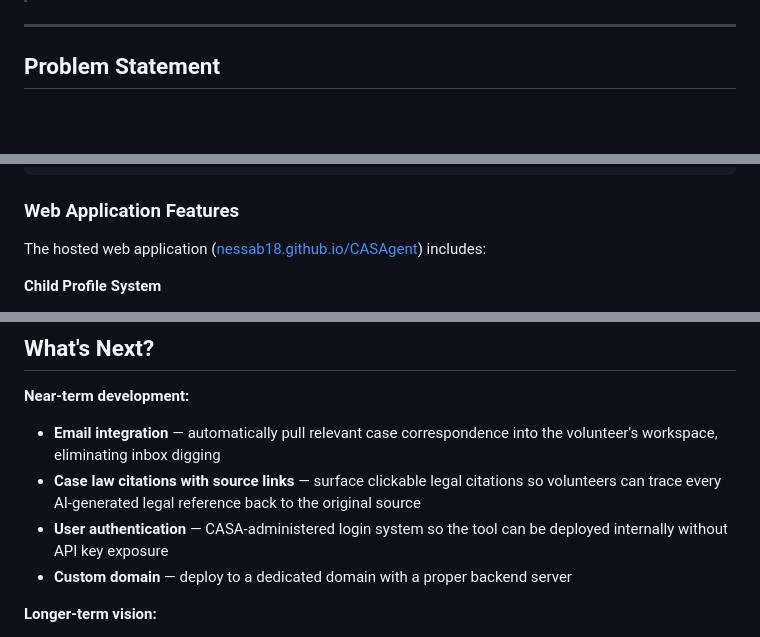
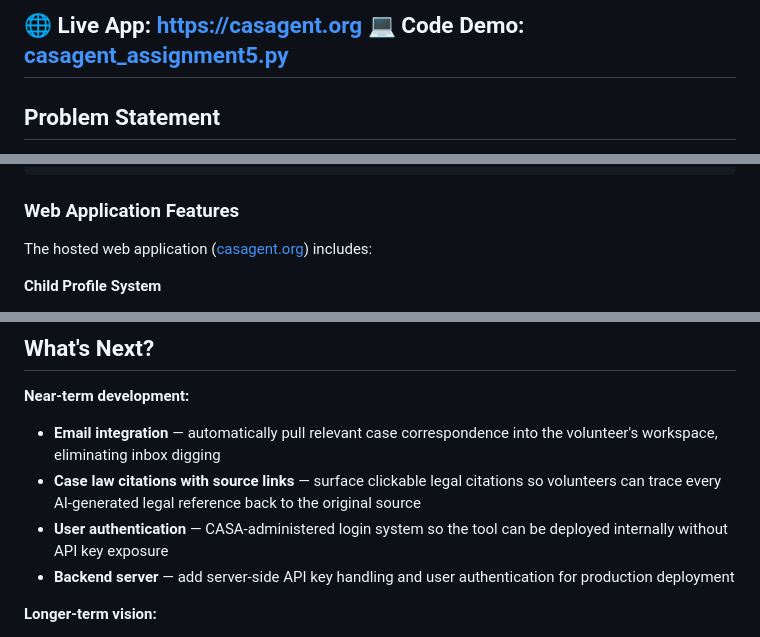
Before and after one commit to nessab18/CASAgent, a Markdown page: README.md, 3 parts joined by grey strips. Rendered like a GitHub page; blank space fills up the shorter version.

````diff
--- a/README.md
+++ b/README.md
@@ -6,4 +9,6 @@
 
+🌐 **Live App:** https://casagent.org
+💻 **Code Demo:** [casagent_assignment5.py](https://github.com/nessab18/CASAgent/blob/main/casagent_assignment5.py)
 ---
 
 ## Problem Statement
@@ -73,7 +78,7 @@ CASAgent uses a **multi-agent AI architecture** built on LangChain and LangGraph
 ```
 ### Web Application Features
 
-The hosted web application ([nessab18.github.io/CASAgent](https://nessab18.github.io/CASAgent/)) includes:
+The hosted web application ([casagent.org](https://casagent.org)) includes:
 
 **Child Profile System**
 - Longitudinal child profiles with case history across multiple court matters
@@ -126,7 +131,7 @@ The Python implementation (`casagent_assignment5.py`) demonstrates a full multi-
 - **Email integration** — automatically pull relevant case correspondence into the volunteer's workspace, eliminating inbox digging
 - **Case law citations with source links** — surface clickable legal citations so volunteers can trace every AI-generated legal reference back to the original source
 - **User authentication** — CASA-administered login system so the tool can be deployed internally without API key exposure
-- **Custom domain** — deploy to a dedicated domain with a proper backend server
+- **Backend server** — add server-side API key handling and user authentication for production deployment
 
 **Longer-term vision:**
 - **Multilingual interface** — serve CASA chapters in communities where children and families speak languages other than English
````
Also changed, not shown: other parts of README.md (+3 -0 lines).
